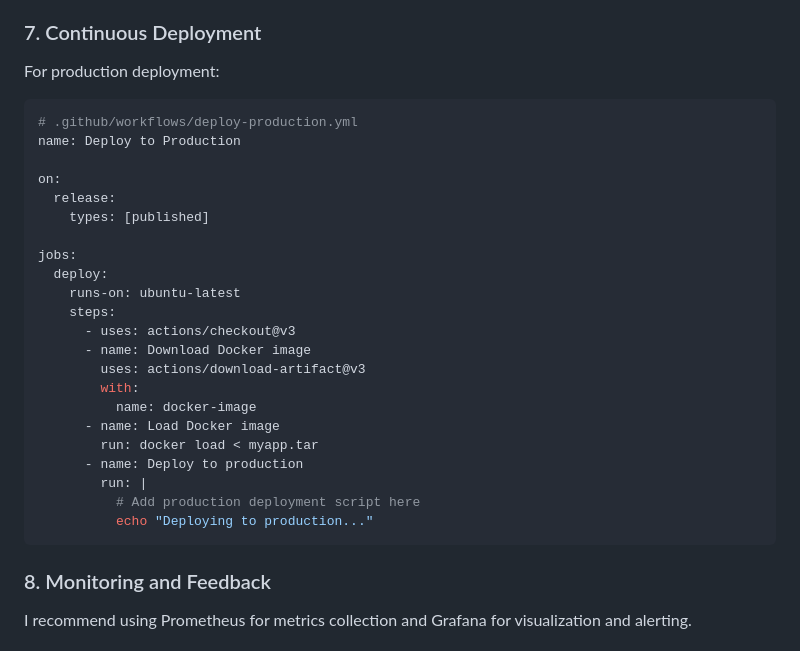
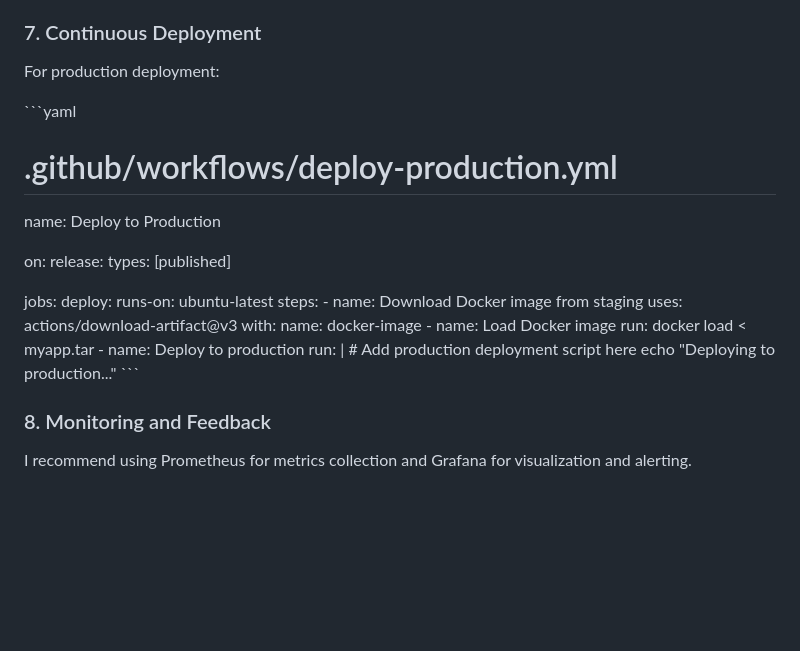
Before and after one commit to bkasymov/ci-cd_best_practice, a Markdown page: README.md, the part around the change printed below. Rendered like a GitHub page; blank space fills up the shorter version.

````diff
--- a/README.md
+++ b/README.md
@@ -146,7 +146,7 @@ jobs:
 ### 7. Continuous Deployment
 For production deployment:
 
-```yaml
+\```yaml
 # .github/workflows/deploy-production.yml
 name: Deploy to Production
 
@@ -158,8 +158,7 @@ jobs:
   deploy:
     runs-on: ubuntu-latest
     steps:
-      - uses: actions/checkout@v3
-      - name: Download Docker image
+      - name: Download Docker image from staging
         uses: actions/download-artifact@v3
         with:
           name: docker-image
@@ -169,7 +168,7 @@ jobs:
         run: |
           # Add production deployment script here
           echo "Deploying to production..."
-```
+\```
 
 ### 8. Monitoring and Feedback
 I recommend using Prometheus for metrics collection and Grafana for visualization and alerting.
````
Also changed, not shown: other parts of README.md (+25 -24 lines).
